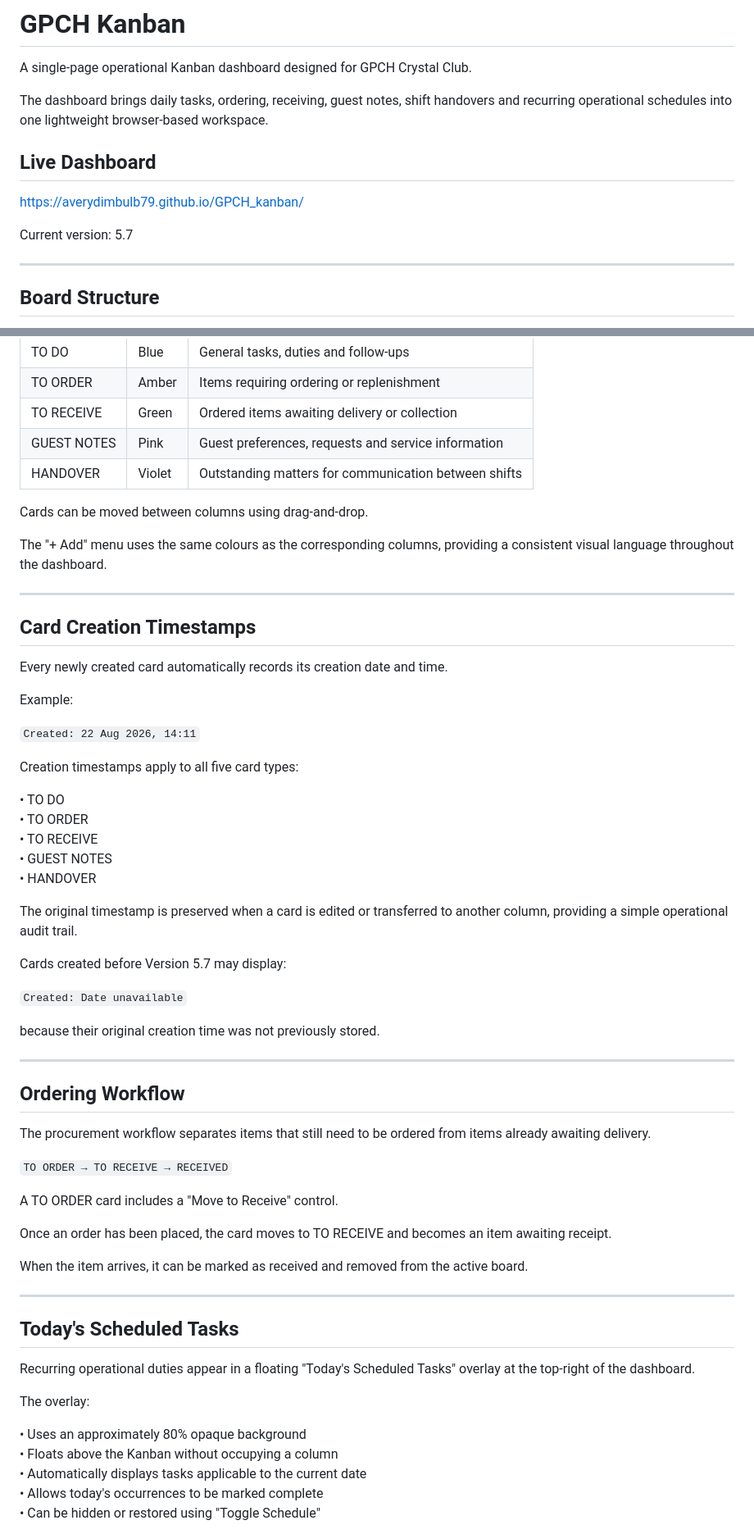
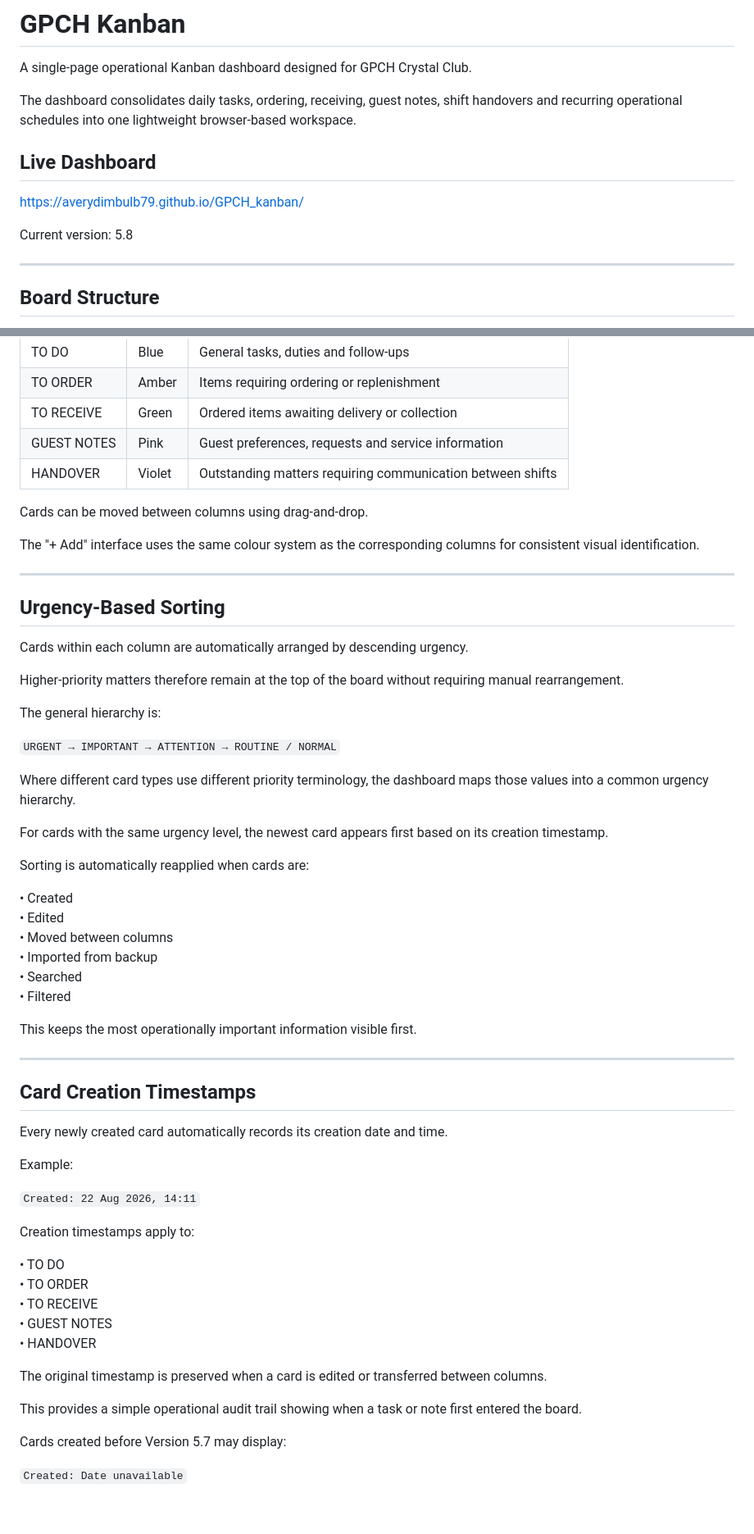
Before and after one commit to Averydimbulb79/GPCH_kanban, a Markdown page: README.md, 2 parts joined by grey strips. Shown at 82% size. Drawn GitHub-style; blank space fills up the shorter version.

```diff
--- a/README.md
+++ b/README.md
@@ -2,13 +2,13 @@
 
 A single-page operational Kanban dashboard designed for GPCH Crystal Club.
 
-The dashboard brings daily tasks, ordering, receiving, guest notes, shift handovers and recurring operational schedules into one lightweight browser-based workspace.
+The dashboard consolidates daily tasks, ordering, receiving, guest notes, shift handovers and recurring operational schedules into one lightweight browser-based workspace.
 
 ## Live Dashboard
 
 https://averydimbulb79.github.io/GPCH_kanban/
 
-Current version: 5.7
+Current version: 5.8
 
 ---
 
@@ -22,11 +22,38 @@ The dashboard uses five colour-coded operational columns.
 | TO ORDER | Amber | Items requiring ordering or replenishment |
 | TO RECEIVE | Green | Ordered items awaiting delivery or collection |
 | GUEST NOTES | Pink | Guest preferences, requests and service information |
-| HANDOVER | Violet | Outstanding matters for communication between shifts |
+| HANDOVER | Violet | Outstanding matters requiring communication between shifts |
 
 Cards can be moved between columns using drag-and-drop.
 
-The "+ Add" menu uses the same colours as the corresponding columns, providing a consistent visual language throughout the dashboard.
+The "+ Add" interface uses the same colour system as the corresponding columns for consistent visual identification.
+
+---
+
+## Urgency-Based Sorting
+
+Cards within each column are automatically arranged by descending urgency.
+
+Higher-priority matters therefore remain at the top of the board without requiring manual rearrangement.
+
+The general hierarchy is:
+
+`URGENT → IMPORTANT → ATTENTION → ROUTINE / NORMAL`
+
+Where different card types use different priority terminology, the dashboard maps those values into a common urgency hierarchy.
+
+For cards with the same urgency level, the newest card appears first based on its creation timestamp.
+
+Sorting is automatically reapplied when cards are:
+
+• Created
+• Edited
+• Moved between columns
+• Imported from backup
+• Searched
+• Filtered
+
+This keeps the most operationally important information visible first.
 
 ---
 
@@ -38,7 +65,7 @@ Example:
 
 `Created: 22 Aug 2026, 14:11`
 
-Creation timestamps apply to all five card types:
+Creation timestamps apply to:
 
 • TO DO
 • TO ORDER
@@ -46,39 +73,11 @@ Creation timestamps apply to all five card types:
 • GUEST NOTES
 • HANDOVER
 
-The original timestamp is preserved when a card is edited or transferred to another column, providing a simple operational audit trail.
+The original timestamp is preserved when a card is edited or transferred between columns.
+
+This provides a simple operational audit trail showing when a task or note first entered the board.
 
 Cards created before Version 5.7 may display:
 
 `Created: Date unavailable`
 
-because their original creation time was not previously stored.
-
----
-
-## Ordering Workflow
-
-The procurement workflow separates items that still need to be ordered from items already awaiting delivery.
-
-`TO ORDER → TO RECEIVE → RECEIVED`
-
-A TO ORDER card includes a "Move to Receive" control.
-
-Once an order has been placed, the card moves to TO RECEIVE and becomes an item awaiting receipt.
-
-When the item arrives, it can be marked as received and removed from the active board.
-
----
-
-## Today's Scheduled Tasks
-
-Recurring operational duties appear in a floating "Today's Scheduled Tasks" overlay at the top-right of the dashboard.
-
-The overlay:
-
-• Uses an approximately 80% opaque background
-• Floats above the Kanban without occupying a column
-• Automatically displays tasks applicable to the current date
-• Allows today's occurrences to be marked complete
-• Can be hidden or restored using "Toggle Schedule"
-
```
Also changed, not shown: other parts of README.md (+146 -68 lines).
